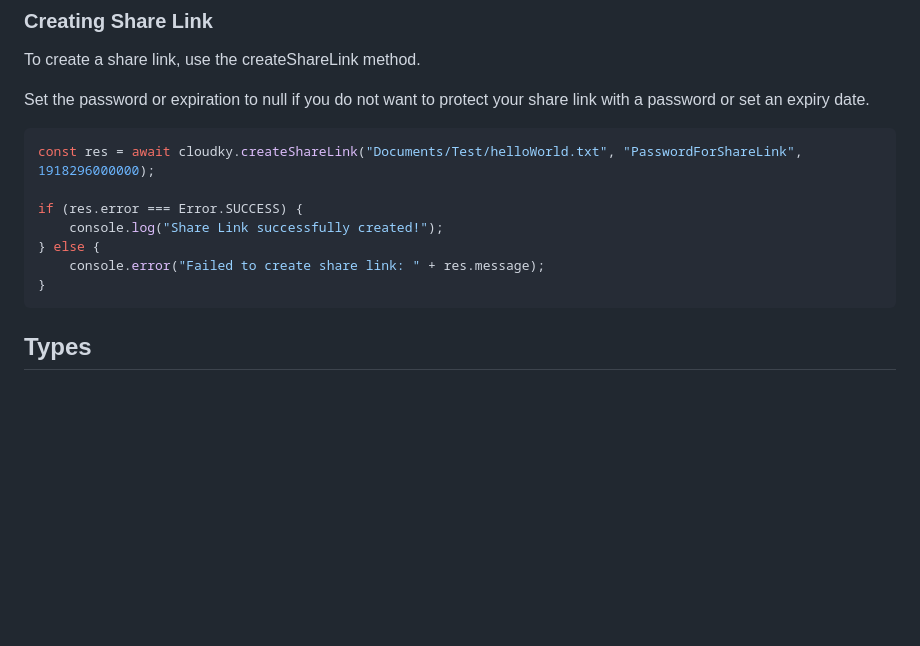
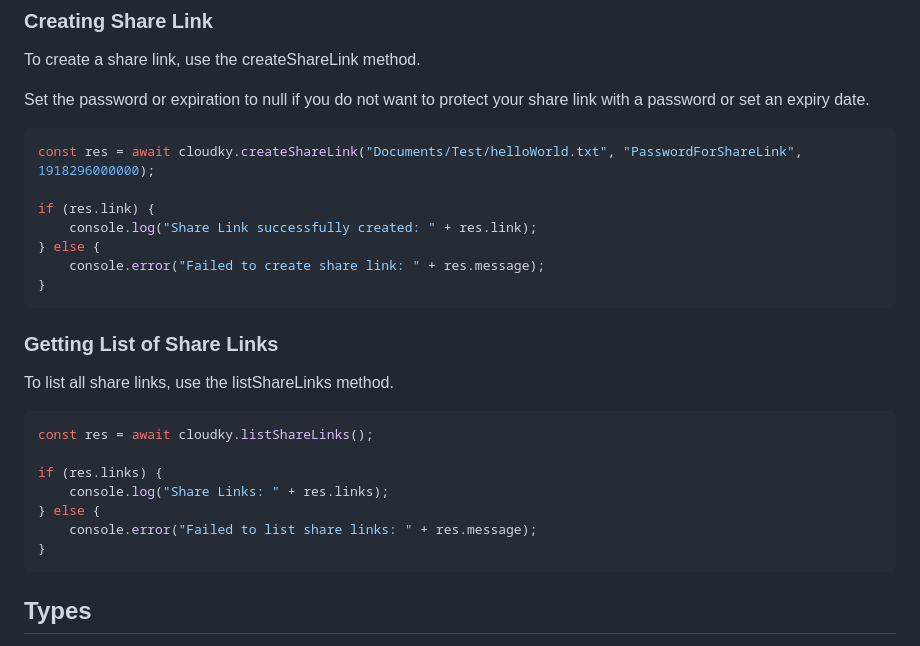
Before and after one commit to Rabbit-Company/CloudkyAPI-JS, a Markdown page: README.md, the part around the change. Drawn GitHub-style; blank space fills up the shorter version.

````diff
--- a/README.md
+++ b/README.md
@@ -181,10 +181,24 @@ Set the password or expiration to null if you do not want to protect your share
 ```js
 const res = await cloudky.createShareLink("Documents/Test/helloWorld.txt", "PasswordForShareLink", 1918296000000);
 
-if (res.error === Error.SUCCESS) {
-	console.log("Share Link successfully created!");
+if (res.link) {
+	console.log("Share Link successfully created: " + res.link);
 } else {
 	console.error("Failed to create share link: " + res.message);
+}
+```
+
+### Getting List of Share Links
+
+To list all share links, use the listShareLinks method.
+
+```js
+const res = await cloudky.listShareLinks();
+
+if (res.links) {
+	console.log("Share Links: " + res.links);
+} else {
+	console.error("Failed to list share links: " + res.message);
 }
 ```
 
````
